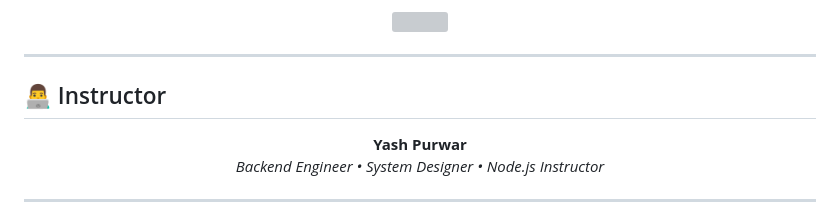
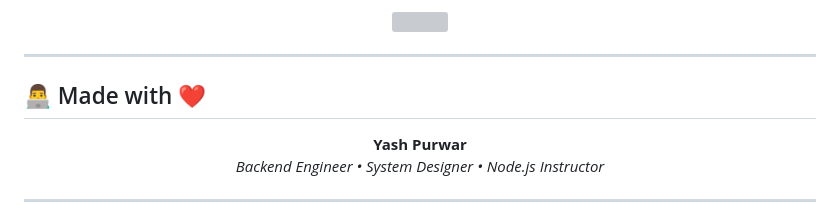
Before and after one commit to yashcs23/Backend_Dev, a Markdown page: Readme.md, the part around the change. Rendered like a GitHub page; grey boxes are pictures that could not be loaded.

```diff
--- a/Readme.md
+++ b/Readme.md
@@ -97,7 +97,7 @@
 
 ---
 
-## 👨‍💻 Instructor
+## 👨‍💻 Made with ❤️
 
 <p align="center">
   <b style="font-size:22px">Yash Purwar</b><br/>
```
